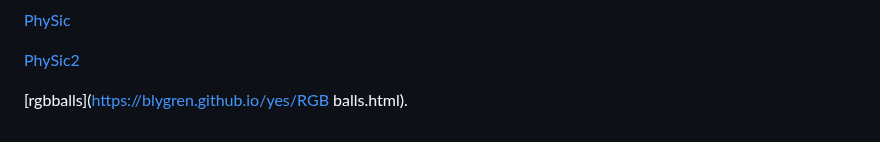
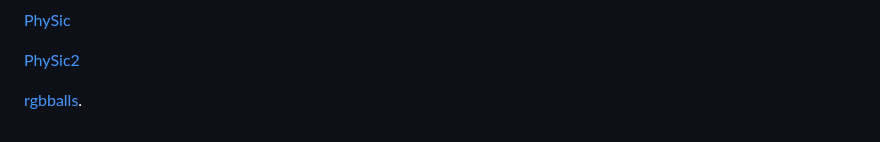
Before and after one commit to blygren/yes, a Markdown page: README.md, the part around the change. Drawn GitHub-style.

```diff
--- a/README.md
+++ b/README.md
@@ -118,4 +118,4 @@
 
 [PhySic2](https://blygren.github.io/yes/PhySiC2.html)
 
-[rgbballs](https://blygren.github.io/yes/RGB balls.html).
+[rgbballs](https://blygren.github.io/yes/RGBballs.html).
```
